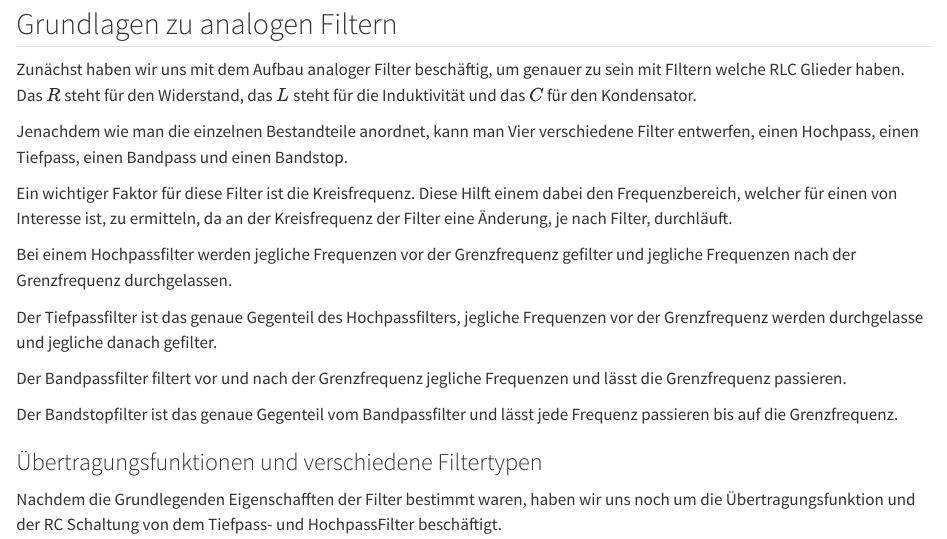
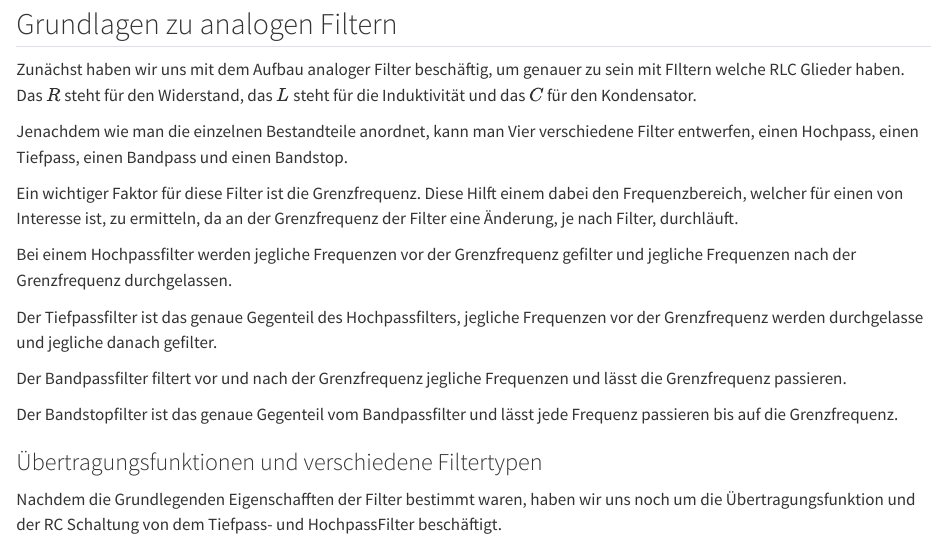
Before and after one commit to adityadabas1008/ANSreport, a Quarto document (content/_sec_Theorie.qmd): the page in a window 1100 px wide, from 110 px down. Rendered offline with R 4.5, knitr and Pandoc in place of Quarto, with nearby package versions.

Commit message:
Update _sec_Theorie.qmd

```diff
--- a/content/_sec_Theorie.qmd
+++ b/content/_sec_Theorie.qmd
@@ -7,7 +7,7 @@ Zunächst haben wir uns mit dem Aufbau analoger Filter beschäftig, um genauer z
 
 Jenachdem wie man die einzelnen Bestandteile anordnet, kann man Vier verschiedene Filter entwerfen, einen Hochpass, einen Tiefpass, einen Bandpass und einen Bandstop.
 
-Ein wichtiger Faktor für diese Filter ist die Kreisfrequenz. Diese Hilft einem dabei den Frequenzbereich, welcher für einen von Interesse ist, zu ermitteln, da an der Kreisfrequenz der Filter eine Änderung, je nach Filter, durchläuft.
+Ein wichtiger Faktor für diese Filter ist die Grenzfrequenz. Diese Hilft einem dabei den Frequenzbereich, welcher für einen von Interesse ist, zu ermitteln, da an der Grenzfrequenz der Filter eine Änderung, je nach Filter, durchläuft.
 
 Bei einem Hochpassfilter werden jegliche Frequenzen vor der Grenzfrequenz gefilter und jegliche Frequenzen nach der Grenzfrequenz durchgelassen.
 
```
